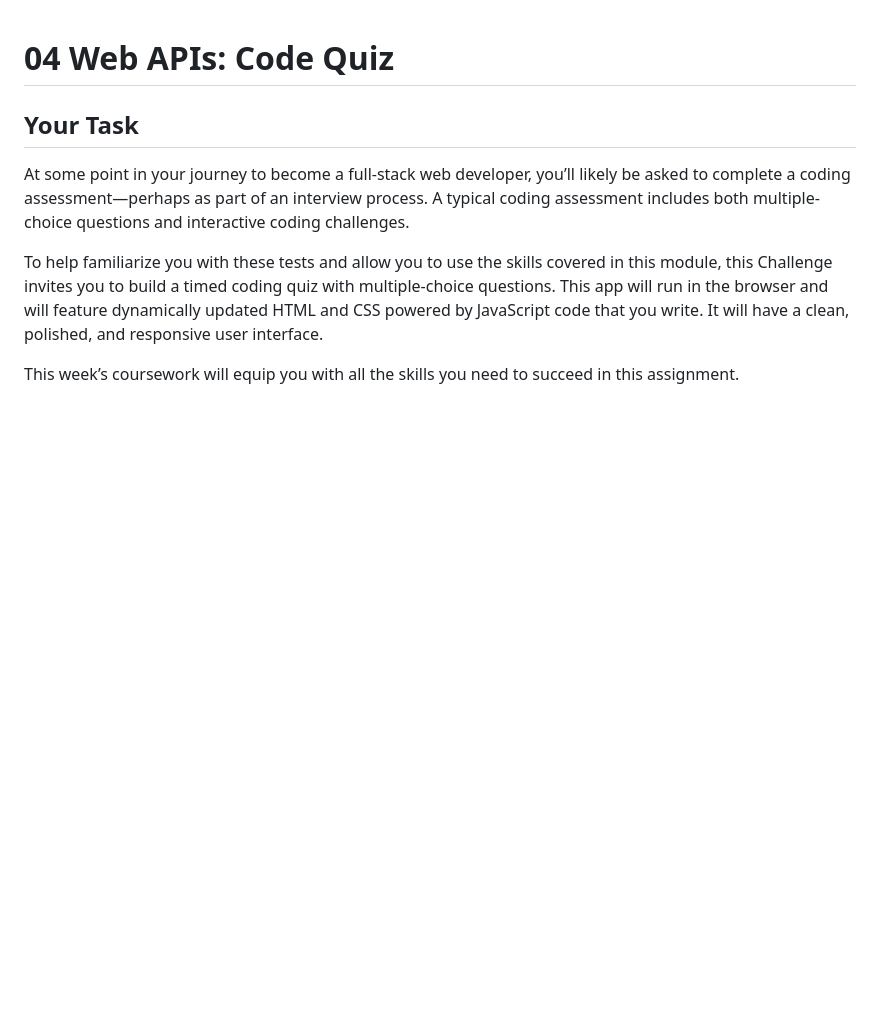
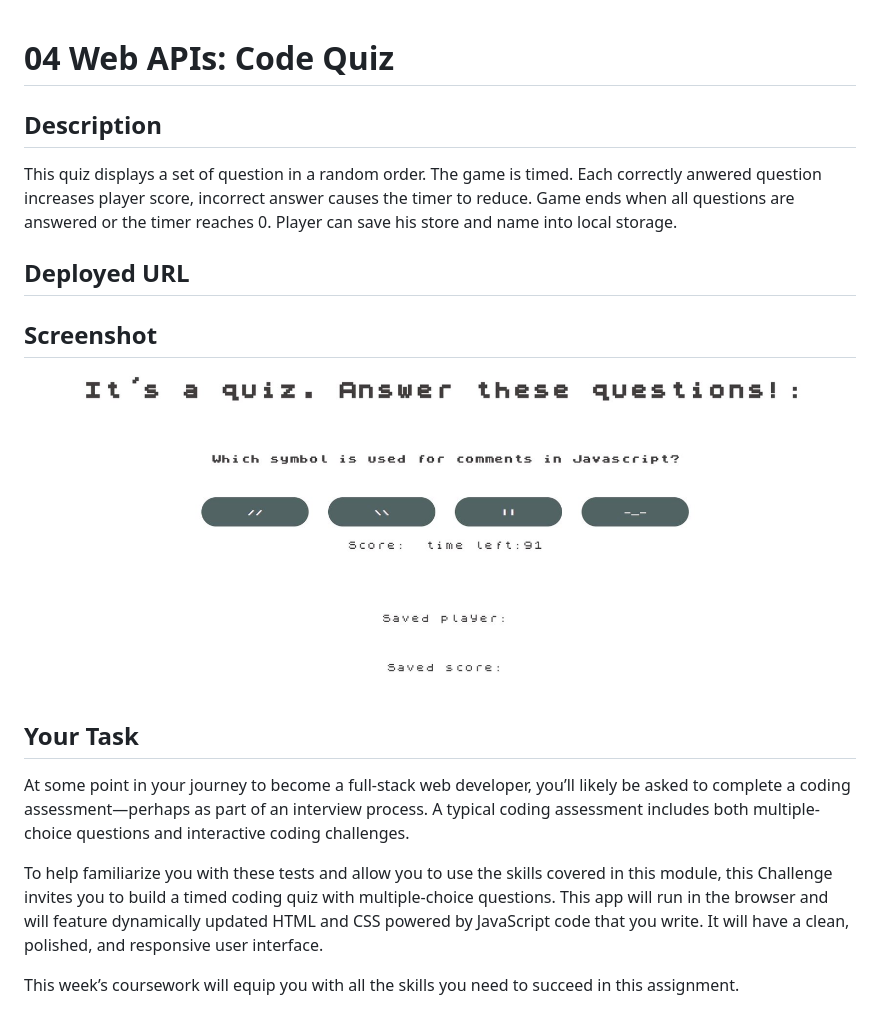
Before and after one commit to TP4458/Quiz-game-Tomasz-Pawlikowski, a Markdown page: README.md, the part around the change. GitHub-like rendering; pictures changed too: quizpage-1.JPG (added); blank space fills up the shorter version.

Commit message:
updated readme.minor styling changes

```diff
--- a/README.md
+++ b/README.md
@@ -1,4 +1,16 @@
 # 04 Web APIs: Code Quiz
+
+## Description
+
+This quiz displays a set of question in a random order. The game is timed. Each correctly anwered question increases player score, incorrect answer causes the timer to reduce. Game ends when all questions are answered or the timer reaches 0. Player can save his store and name into local storage.
+
+## Deployed URL
+
+
+
+## Screenshot
+
+![Alt text](quizpage-1.JPG)
 
 ## Your Task
 
```
Also changed, not shown: quizpage.JPG (added), 2 other files.
